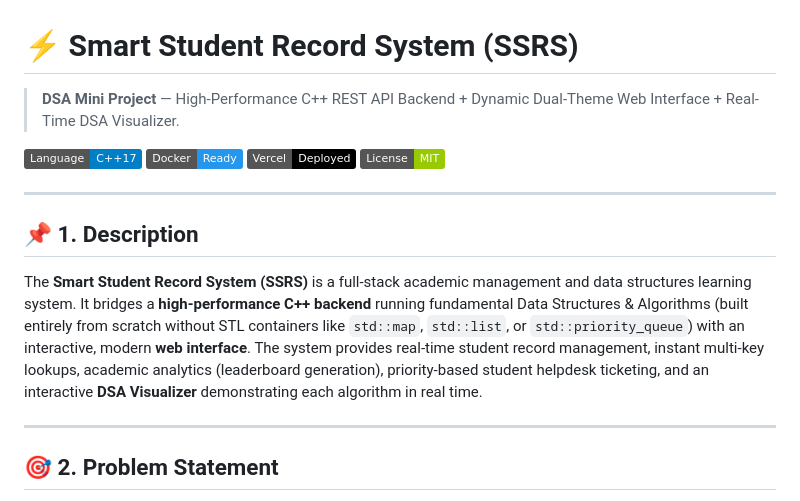
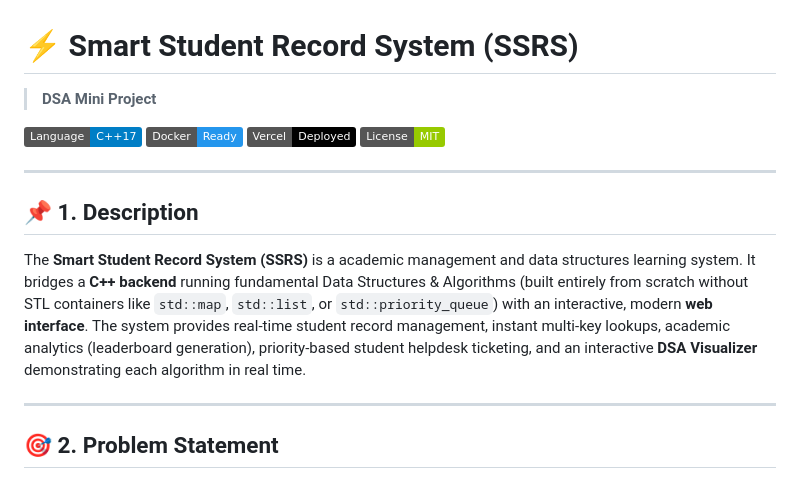
Before and after one commit to anne157-bit/Smart-student-record-system, a Markdown page: README.md, the part around the change. Rendered like a GitHub page; badges without logos.

Commit message:
Update project description in README.md
made changes in readme

```diff
--- a/README.md
+++ b/README.md
@@ -1,5 +1,5 @@
 # ⚡ Smart Student Record System (SSRS)
-> **DSA Mini Project** — High-Performance C++ REST API Backend + Dynamic Dual-Theme Web Interface + Real-Time DSA Visualizer.
+> **DSA Mini Project**
 
 [![Language: C++17](https://img.shields.io/badge/Language-C%2B%2B17-blue.svg)](https://en.cppreference.com/w/cpp/17)
 [![Docker](https://img.shields.io/badge/Docker-Ready-2496ED.svg?logo=docker&logoColor=white)](./Dockerfile)
@@ -9,7 +9,7 @@
 ---
 
 ## 📌 1. Description
-The **Smart Student Record System (SSRS)** is a full-stack academic management and data structures learning system. It bridges a **high-performance C++ backend** running fundamental Data Structures & Algorithms (built entirely from scratch without STL containers like `std::map`, `std::list`, or `std::priority_queue`) with an interactive, modern **web interface**. The system provides real-time student record management, instant multi-key lookups, academic analytics (leaderboard generation), priority-based student helpdesk ticketing, and an interactive **DSA Visualizer** demonstrating each algorithm in real time.
+The **Smart Student Record System (SSRS)** is a academic management and data structures learning system. It bridges a **C++ backend** running fundamental Data Structures & Algorithms (built entirely from scratch without STL containers like `std::map`, `std::list`, or `std::priority_queue`) with an interactive, modern **web interface**. The system provides real-time student record management, instant multi-key lookups, academic analytics (leaderboard generation), priority-based student helpdesk ticketing, and an interactive **DSA Visualizer** demonstrating each algorithm in real time.
 
 ---
 
```
